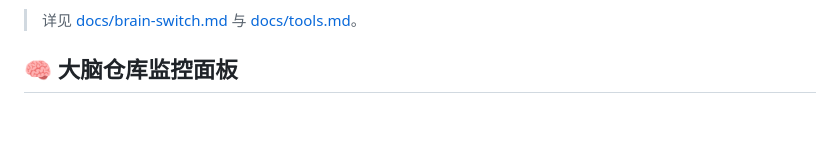
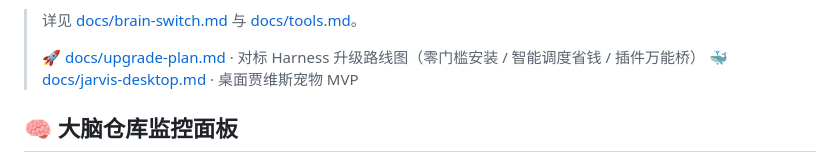
Before and after one commit to jiangchuangege/xiaojiao-harness, a Markdown page: README.md, the part around the change. Drawn GitHub-style; blank space fills up the shorter version.

Commit message:
README 加 upgrade-plan/jarvis-desktop 文档链接

```diff
--- a/README.md
+++ b/README.md
@@ -565,6 +565,9 @@ flowchart LR
 - 8G 物理上放不下"两个都热"，所以**一个显存、一个内存**，但搬运是**权重级（RAM↔显存）**，不再是"杀进程重启"。
 
 > 详见 [docs/brain-switch.md](docs/brain-switch.md) 与 [docs/tools.md](docs/tools.md)。
+>
+> 🚀 [docs/upgrade-plan.md](docs/upgrade-plan.md) · 对标 Harness 升级路线图（零门槛安装 / 智能调度省钱 / 插件万能桥）
+> 🐳 [docs/jarvis-desktop.md](docs/jarvis-desktop.md) · 桌面贾维斯宠物 MVP
 
 
 
```
